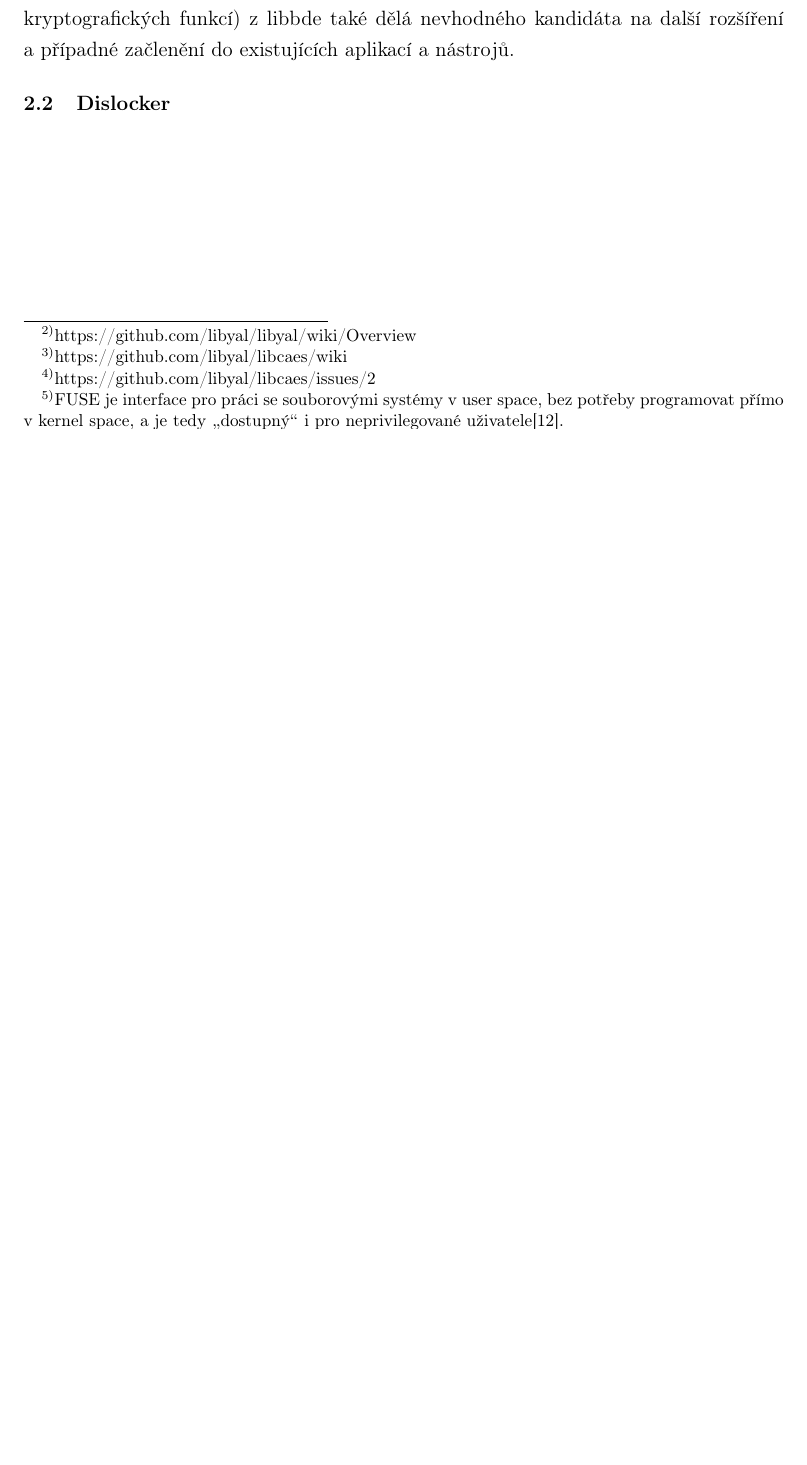
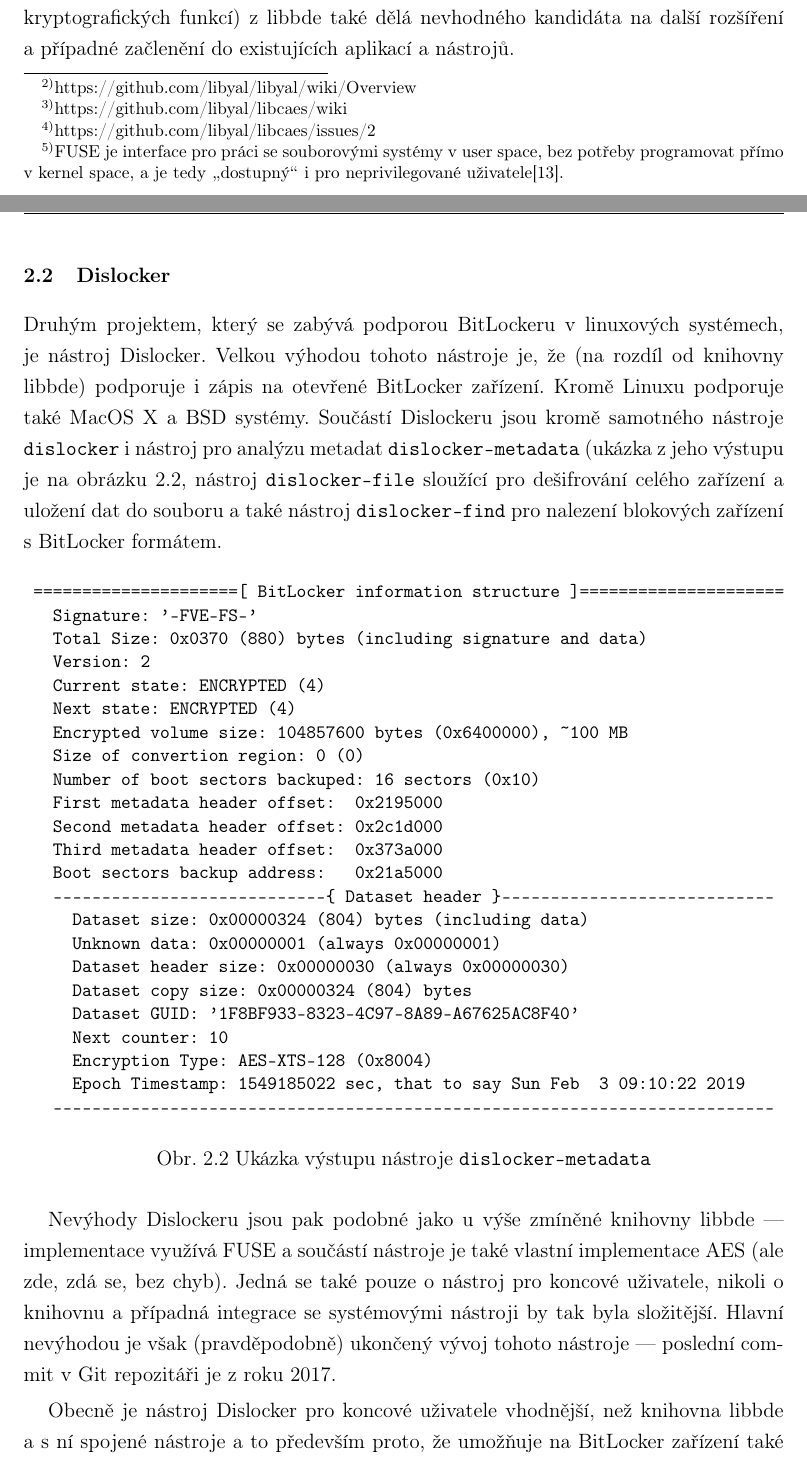
Before and after one commit to vojtechtrefny/thesis, a LaTeX document (text/prace.tex, which reads text/tex/literatura.bib, text/tex/text.tex): part of page 25 of 34 before the commit and two parts of pages 25 and 26 of 37 after it, the two joined at a grey line, cut so that both start at the same text, the shorter picture padded with empty space. The pictures show the PDF file text/prace.pdf that the author committed with the source.

Commit message:
text: Add section about dislocker

```diff
--- a/text/tex/literatura.bib
+++ b/text/tex/literatura.bib
@@ -0,0 +4 @@
+  title = {Dislocker},
--- a/text/tex/text.tex
+++ b/text/tex/text.tex
@@ -498,6 +499,45 @@
 Obecně lze říci, že knihovna libbde a s ní dostupné uživatelské nástroje jsou velmi užitečné pro případnou \uv{záchranu} dat ze zařízení zašifrovaného pomocí BitLockeru, při nemožnosti použít Windows, případně pro různou analýzu dat, ale bohužel nevhodné pro každodenní použití. Volba použitých technologií (FUSE, vlastní implementace kryptografických funkcí) z libbde také dělá nevhodného kandidáta na další rozšíření a případné začlenění do existujících aplikací a nástrojů.
 
 \n{2}{Dislocker}
+
+Druhým projektem, který se zabývá podporou BitLockeru v linuxových systémech, je nástroj Dislocker. Velkou výhodou tohoto nástroje je, že (na rozdíl od knihovny libbde) podporuje i zápis na otevřené BitLocker zařízení. Kromě Linuxu podporuje také MacOS X a BSD systémy. Součástí Dislockeru jsou kromě samotného nástroje \texttt{dislocker} i nástroj pro analýzu metadat \texttt{dislocker-metadata} (ukázka z jeho výstupu je na obrázku \ref{fig:dislocker-metadata}, nástroj \texttt{dislocker-file} sloužící pro dešifrování celého zařízení a uložení dat do souboru a také nástroj \texttt{dislocker-find} pro nalezení blokových zařízení s BitLocker formátem.
+
+\begin{figure}[h]
+		\centering
+		\captionsetup{width=0.65\linewidth}
+\begin{lstlisting}[frame=none, basicstyle=\ttfamily\small, columns=fullflexible, keepspaces=true]
+ =====================[ BitLocker information structure ]=====================
+   Signature: '-FVE-FS-'
+   Total Size: 0x0370 (880) bytes (including signature and data)
+   Version: 2
+   Current state: ENCRYPTED (4)
+   Next state: ENCRYPTED (4)
+   Encrypted volume size: 104857600 bytes (0x6400000), ~100 MB
+   Size of convertion region: 0 (0)
+   Number of boot sectors backuped: 16 sectors (0x10)
+   First metadata header offset:  0x2195000
+   Second metadata header offset: 0x2c1d000
+   Third metadata header offset:  0x373a000
+   Boot sectors backup address:   0x21a5000
+   ----------------------------{ Dataset header }----------------------------
+     Dataset size: 0x00000324 (804) bytes (including data)
+     Unknown data: 0x00000001 (always 0x00000001)
+     Dataset header size: 0x00000030 (always 0x00000030)
+     Dataset copy size: 0x00000324 (804) bytes
+     Dataset GUID: '1F8BF933-8323-4C97-8A89-A67625AC8F40'
+     Next counter: 10
+     Encryption Type: AES-XTS-128 (0x8004)
+     Epoch Timestamp: 1549185022 sec, that to say Sun Feb  3 09:10:22 2019
+   --------------------------------------------------------------------------
+
+\end{lstlisting}
+		\caption{Ukázka výstupu nástroje \texttt{dislocker-metadata}}
+		\label{fig:dislocker-metadata}
+\end{figure}
+
+Nevýhody Dislockeru jsou pak podobné jako u výše zmíněné knihovny libbde --- implementace využívá FUSE a součástí nástroje je také vlastní implementace AES (ale zde, zdá se, bez chyb). Jedná se také pouze o nástroj pro koncové uživatele, nikoli o knihovnu a případná integrace se systémovými nástroji by tak byla složitější. Hlavní nevýhodou je však (pravděpodobně) ukončený vývoj tohoto nástroje --- poslední commit v Git repozitáři je z roku 2017.
+
+Obecně je nástroj Dislocker pro koncové uživatele vhodnější, než knihovna libbde a s ní spojené nástroje a to především proto, že umožňuje na BitLocker zařízení také zapisovat. Sdílí ovšem stejné problémy, které z něj nedělají ideální řešení pro další použití či případné rozšíření nebo začlenění do existujících aplikací a nástrojů.
 
 
 % ============================================================================ %
```
Also changed, not shown: text/tex/zkratky.tex (+1 -0 lines), text/prace.pdf, text/tex/literatura.bib (9 more changed lines), text/tex/text.tex (5 more changed lines).
